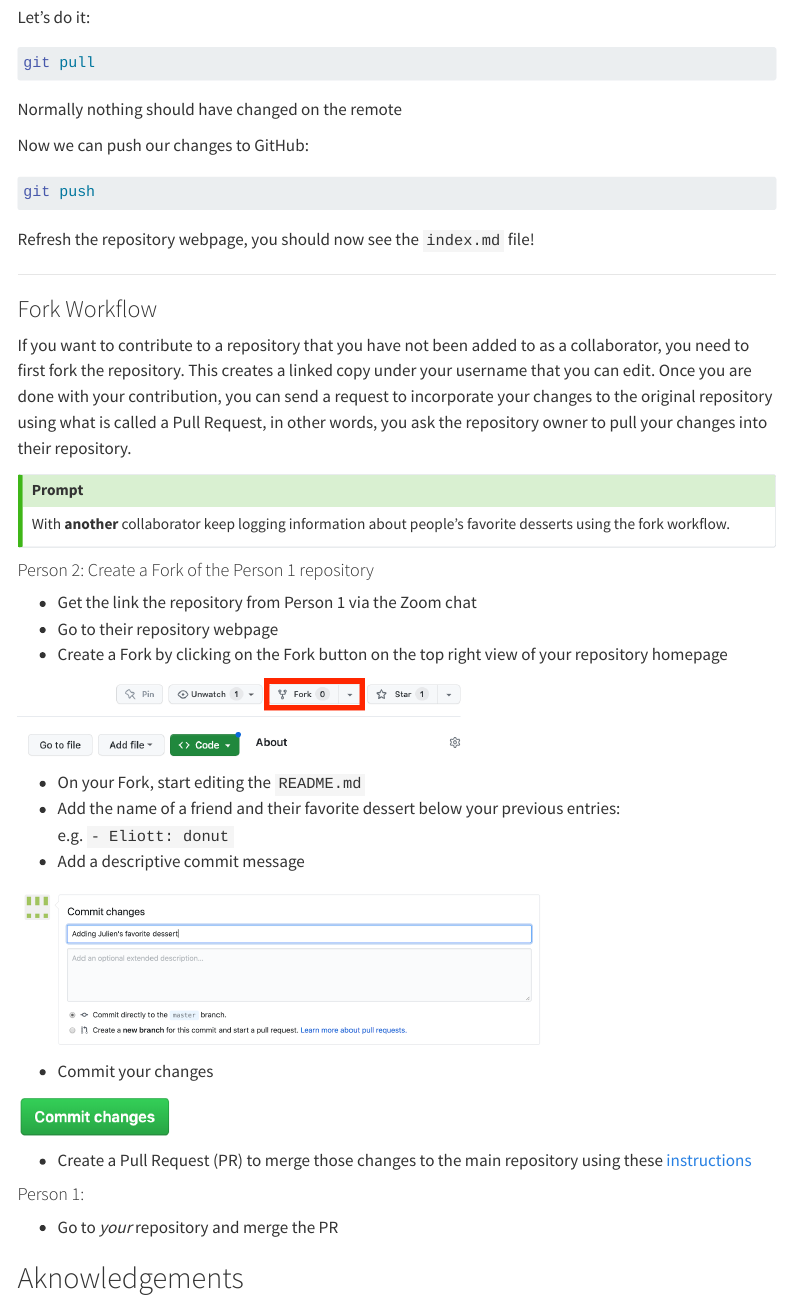
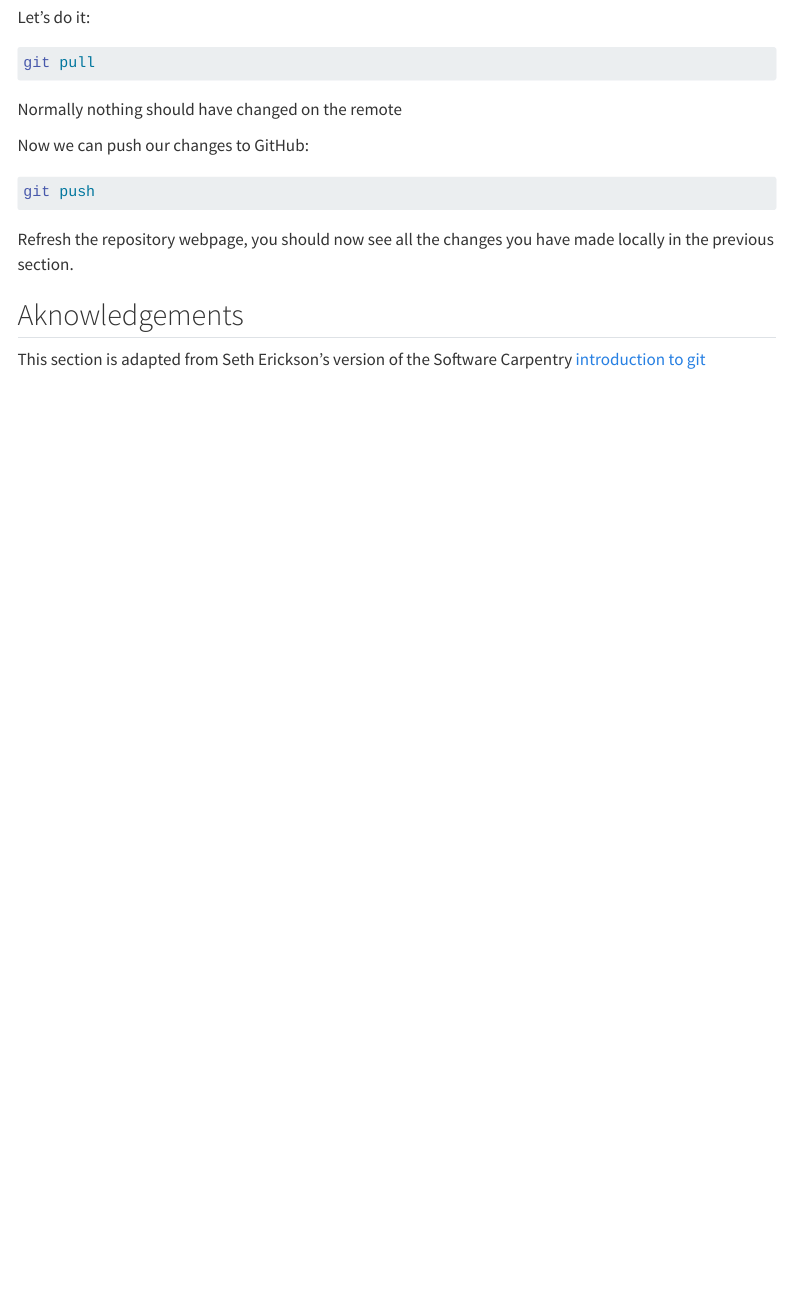
Before and after one commit to UCSB-Library-Research-Data-Services/git-github-ws, a Quarto document (github_collab.qmd): the page in a window 1100 px wide, from 3780 px down. Rendered offline with R 4.5, knitr and Pandoc in place of Quarto, with nearby package versions; menus at the side of the page are left out.

Commit message:
remove fork workflow

````diff
--- a/github_collab.qmd
+++ b/github_collab.qmd
@@ -164,52 +163,8 @@ Now we can push our changes to GitHub:
 git push
 ```
 
-Refresh the repository webpage, you should now see the `index.md` file!
+Refresh the repository webpage, you should now see all the changes you have made locally in the previous section.
 
-<hr>
-
-### Fork Workflow
-
-If you want to contribute to a repository that you have not been added to as a collaborator, you need to first fork the repository. This creates a linked copy under your username that you can edit. Once you are done with your contribution, you can send a request to incorporate your changes to the original repository using what is called a Pull Request, in other words, you ask the repository owner to pull your changes into their repository.
-
-
-::: {.callout-tip}
-
-### Prompt
-
-With **another** collaborator keep logging information about people's favorite desserts using the fork workflow.
-
-:::
-
-#### Person 2: Create a Fork of the Person 1 repository
-
-- Get the link the repository from Person 1 via the Zoom chat
-- Go to their repository webpage
-- Create a Fork by clicking on the Fork button on the top right view of your repository homepage
-
-```{r fork-button, out.width="60%", echo=FALSE}
-knitr::include_graphics("img/github-fork-button.png")
-```
-
-- On your Fork, start editing the `README.md`
-- Add the name of a friend and their favorite dessert below your previous entries: e.g.  ` - Eliott: donut`
-- Add a descriptive commit message
-
-```{r echo=FALSE}
-knitr::include_graphics("img/github-commit.png")
-```
-
-- Commit your changes
-
-```{r commit-button2, out.width="20%", echo=FALSE}
-knitr::include_graphics("img/github-commit-button.png")
-```
-- Create a Pull Request (PR) to merge those changes to the main repository using these [instructions](https://docs.github.com/en/pull-requests/collaborating-with-pull-requests/proposing-changes-to-your-work-with-pull-requests/creating-a-pull-request-from-a-fork)
-
-
-#### Person 1:
-
-- Go to *your* repository and merge the PR
 
 
 ## Aknowledgements
````
Also changed, not shown: github_collab.qmd (1 more changed lines).
